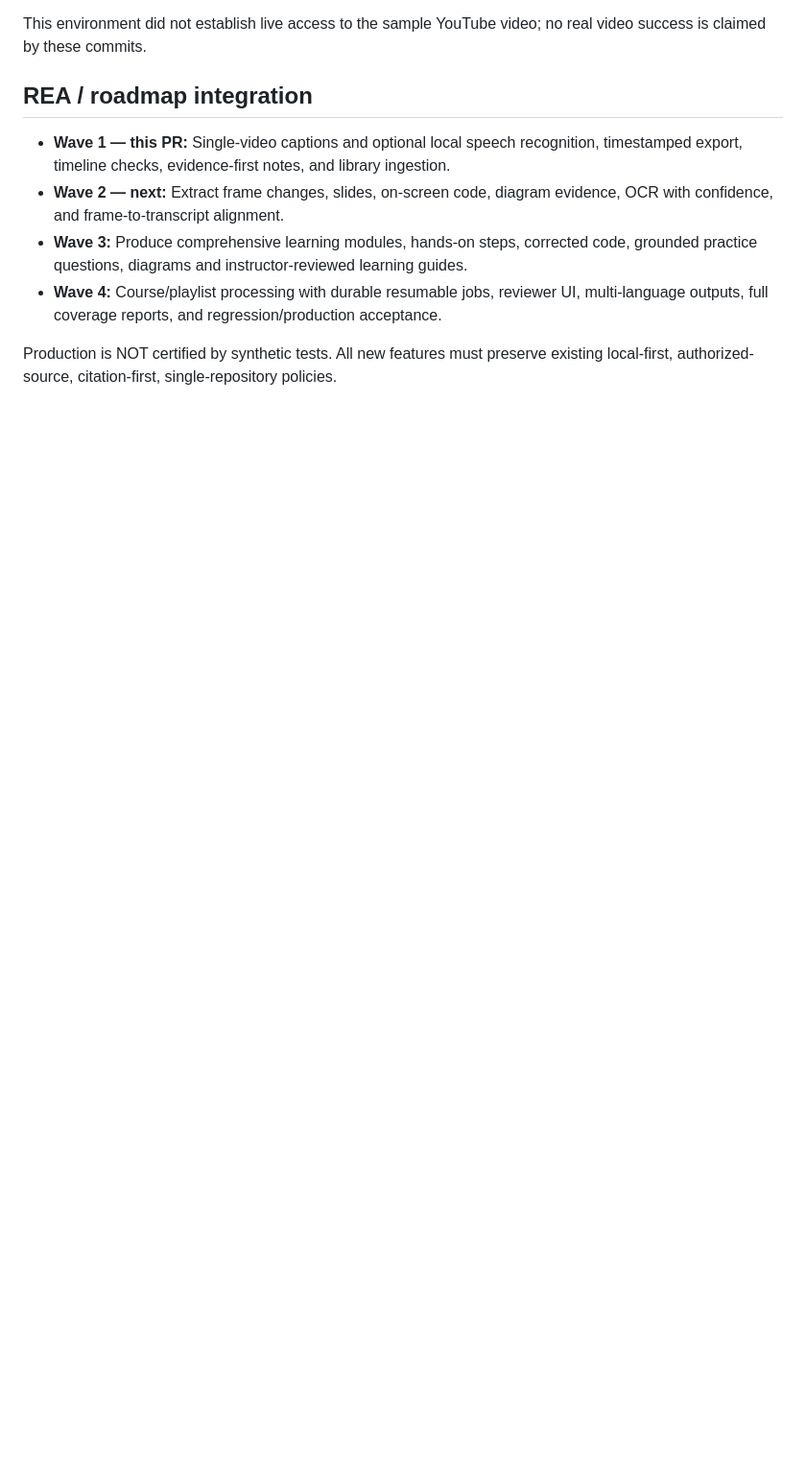
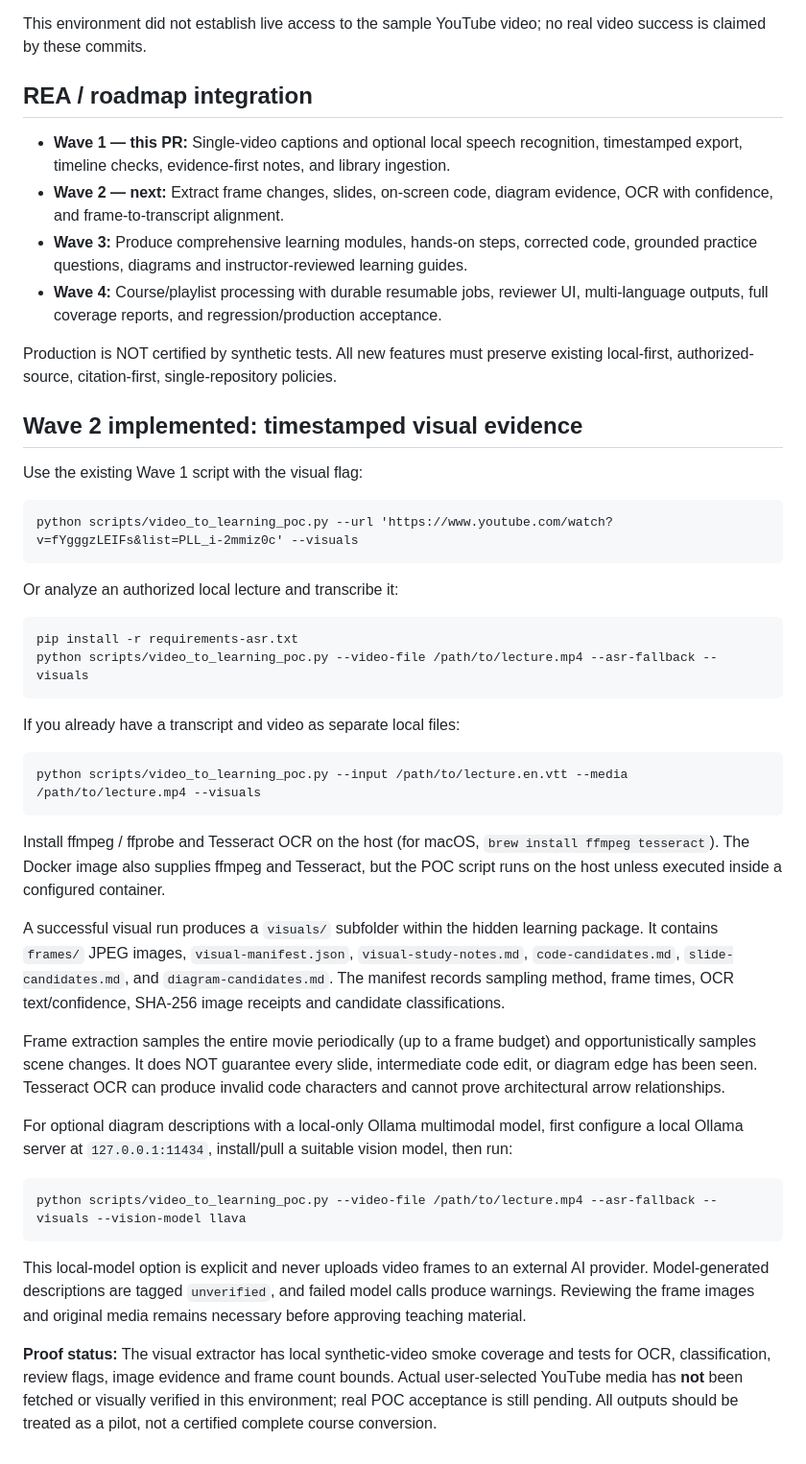
Before and after one commit to rrahul0904/udemy-project-downloader, a Markdown page: docs/VIDEO_TO_LEARNING_POC.md, the part around the change. Shown at 96% size. GitHub-like rendering; blank space fills up the shorter version.

Commit message:
Document visual frame capture, OCR, diagram evidence and local vision usage

```diff
--- a/docs/VIDEO_TO_LEARNING_POC.md
+++ b/docs/VIDEO_TO_LEARNING_POC.md
@@ -54,3 +54,44 @@ This environment did not establish live access to the sample YouTube video; no r
 - **Wave 4:** Course/playlist processing with durable resumable jobs, reviewer UI, multi-language outputs, full coverage reports, and regression/production acceptance.
 
 Production is NOT certified by synthetic tests. All new features must preserve existing local-first, authorized-source, citation-first, single-repository policies.
+
+## Wave 2 implemented: timestamped visual evidence
+
+Use the existing Wave 1 script with the visual flag:
+
+    python scripts/video_to_learning_poc.py --url 'https://www.youtube.com/watch?v=fYgggzLEIFs&list=PLL_i-2mmiz0c' --visuals
+
+Or analyze an authorized local lecture and transcribe it:
+
+    pip install -r requirements-asr.txt
+    python scripts/video_to_learning_poc.py --video-file /path/to/lecture.mp4 --asr-fallback --visuals
+
+If you already have a transcript and video as separate local files:
+
+    python scripts/video_to_learning_poc.py --input /path/to/lecture.en.vtt --media /path/to/lecture.mp4 --visuals
+
+Install ffmpeg / ffprobe and Tesseract OCR on the host (for macOS, `brew install ffmpeg tesseract`).
+The Docker image also supplies ffmpeg and Tesseract, but the POC script runs on the host unless executed inside a configured container.
+
+A successful visual run produces a `visuals/` subfolder within the hidden learning package. It contains
+`frames/` JPEG images, `visual-manifest.json`, `visual-study-notes.md`, `code-candidates.md`,
+`slide-candidates.md`, and `diagram-candidates.md`. The manifest records sampling method, frame times,
+OCR text/confidence, SHA-256 image receipts and candidate classifications.
+
+Frame extraction samples the entire movie periodically (up to a frame budget) and opportunistically samples
+scene changes. It does NOT guarantee every slide, intermediate code edit, or diagram edge has been seen.
+Tesseract OCR can produce invalid code characters and cannot prove architectural arrow relationships.
+
+For optional diagram descriptions with a local-only Ollama multimodal model, first configure a local Ollama
+server at `127.0.0.1:11434`, install/pull a suitable vision model, then run:
+
+    python scripts/video_to_learning_poc.py --video-file /path/to/lecture.mp4 --asr-fallback --visuals --vision-model llava
+
+This local-model option is explicit and never uploads video frames to an external AI provider. Model-generated
+descriptions are tagged `unverified`, and failed model calls produce warnings. Reviewing the frame images
+and original media remains necessary before approving teaching material.
+
+**Proof status:** The visual extractor has local synthetic-video smoke coverage and tests for OCR, classification,
+review flags, image evidence and frame count bounds. Actual user-selected YouTube media has **not** been fetched
+or visually verified in this environment; real POC acceptance is still pending. All outputs should be treated
+as a pilot, not a certified complete course conversion.
```
